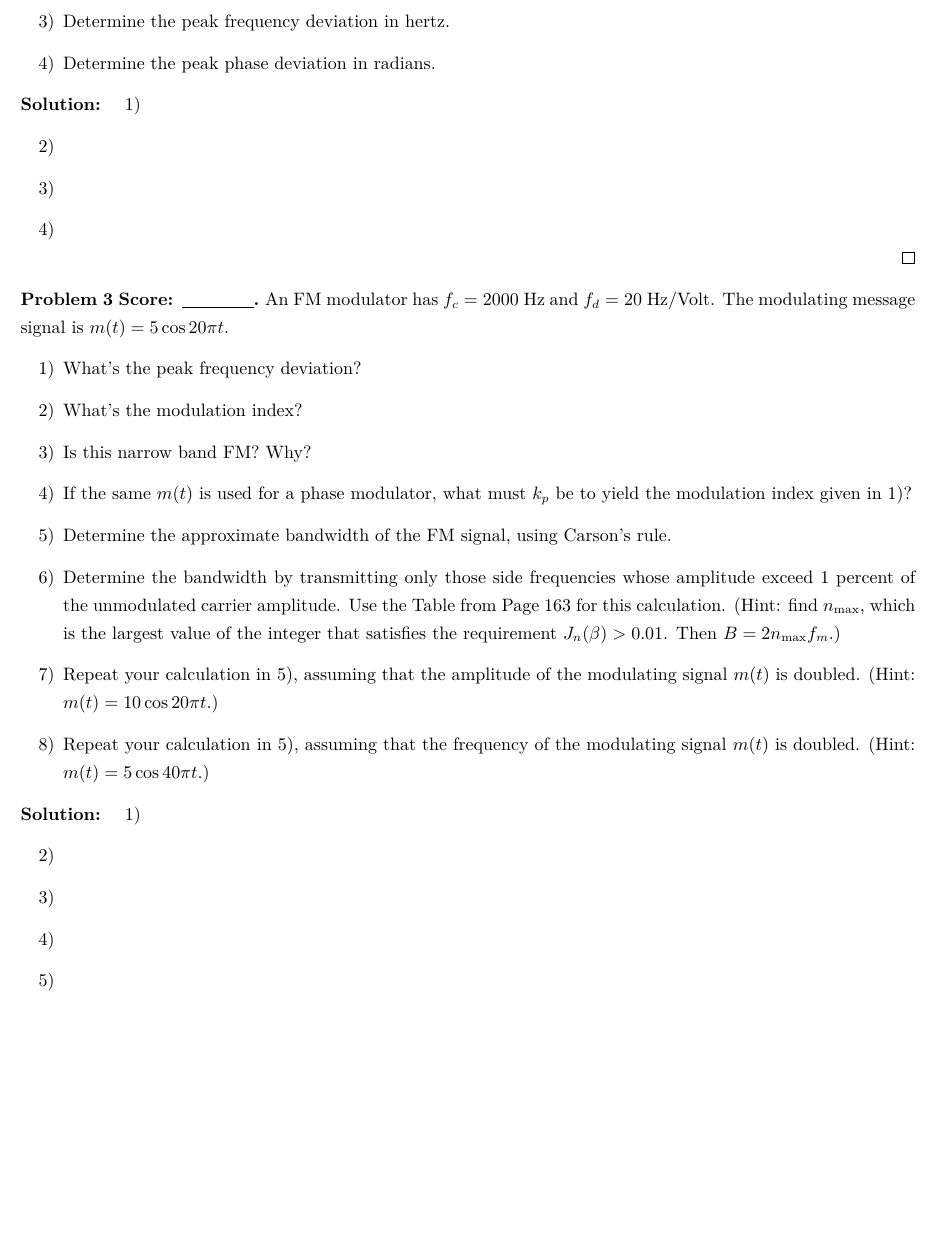
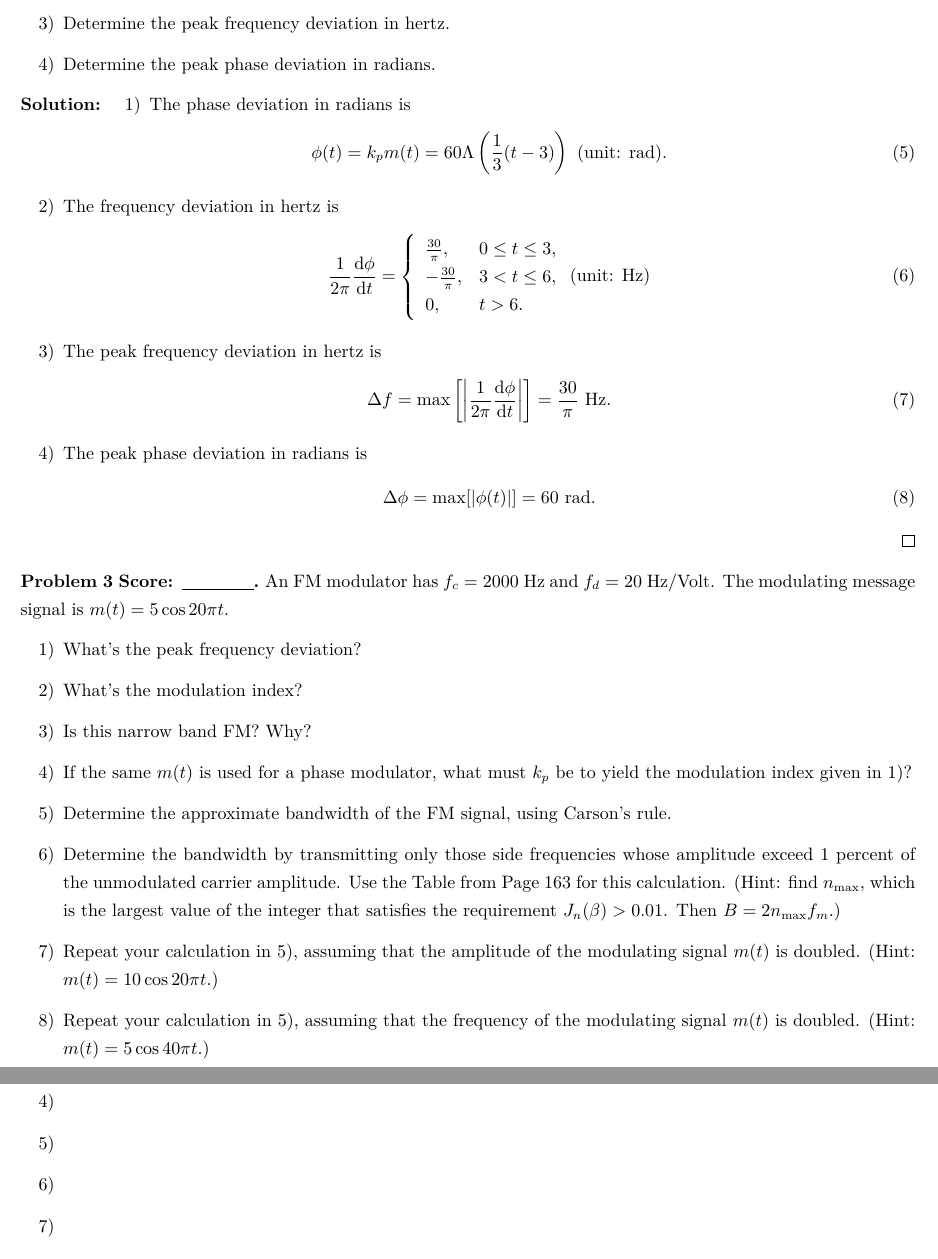
Before and after one commit to Chen-Jialin/Communication-System-Assignments, a LaTeX problem sheet (Assignment-5/Assignment-5.tex): part of page 2 of 3 before the commit and two parts of pages 2 and 3 of 4 after it, the two joined at a grey line, cut so that both start at the same text, the shorter picture padded with empty space. Compiled offline with XeLaTeX.

Commit message:
A5 P2 finished.

```diff
--- a/Assignment-5/Assignment-5.tex
+++ b/Assignment-5/Assignment-5.tex
@@ -53,10 +53,26 @@
 \end{prob}
 \begin{sol}
     \begin{itemize}
-        \item[1)]
-        \item[2)]
-        \item[3)]
-        \item[4)]
+        \item[1)] The phase deviation in radians is
+        \begin{align}
+            \phi(t)=k_pm(t)=60\Lambda\left(\frac{1}{3}(t-3)\right)\text{ (unit: rad)}.
+        \end{align}
+        \item[2)] The frequency deviation in hertz is
+        \begin{align}
+            \frac{1}{2\pi}\frac{\mathrm{d}\phi}{\mathrm{d}t}=\left\{\begin{array}{ll}
+                \frac{30}{\pi},&0\leq t\leq 3,\\
+                -\frac{30}{\pi},&3< t\leq 6,\\
+                0,&t>6.
+            \end{array}\right.(\text{unit: Hz})
+        \end{align}
+        \item[3)] The peak frequency deviation in hertz is
+        \begin{align}
+            \Delta f=\max\left[\abs{\frac{1}{2\pi}\frac{\mathrm{d}\phi}{\mathrm{d}t}}\right]=\frac{30}{\pi}\text{ Hz}.
+        \end{align}
+        \item[4)] The peak phase deviation in radians is
+        \begin{align}
+            \Delta\phi=\max[\abs{\phi(t)}]=60\text{ rad}.
+        \end{align}
     \end{itemize}
 \end{sol}
 
```
Also changed, not shown: Assignment-5/Assignment-5.tex (6 more changed lines).
